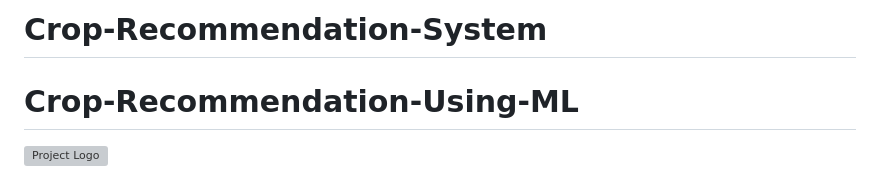
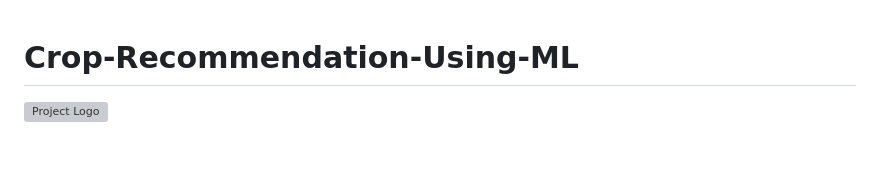
Before and after one commit to HriteshSai/Crop-Recommendation-System, a Markdown page: README.md, the part around the change printed below. Rendered like a GitHub page; blank space fills up the shorter version; grey boxes are pictures that could not be loaded.

Commit message:
Update README.md
added few profile links and removed the duplicate heading

```diff
--- a/README.md
+++ b/README.md
@@ -1,4 +1,3 @@
-# Crop-Recommendation-System
 # Crop-Recommendation-Using-ML
 <div align="left">
   <img src="https://via.placeholder.com/100" alt="Project Logo" style="height:100px;width:100px;">
```
Also changed, not shown: other parts of README.md (+3 -3 lines).
